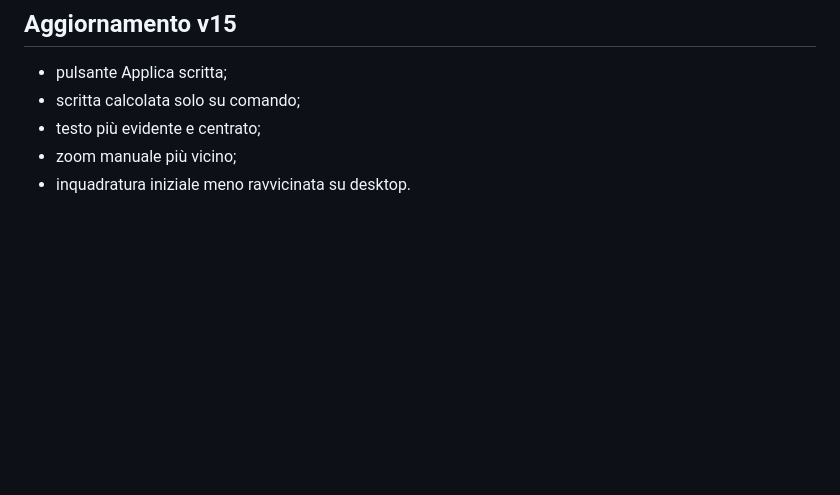
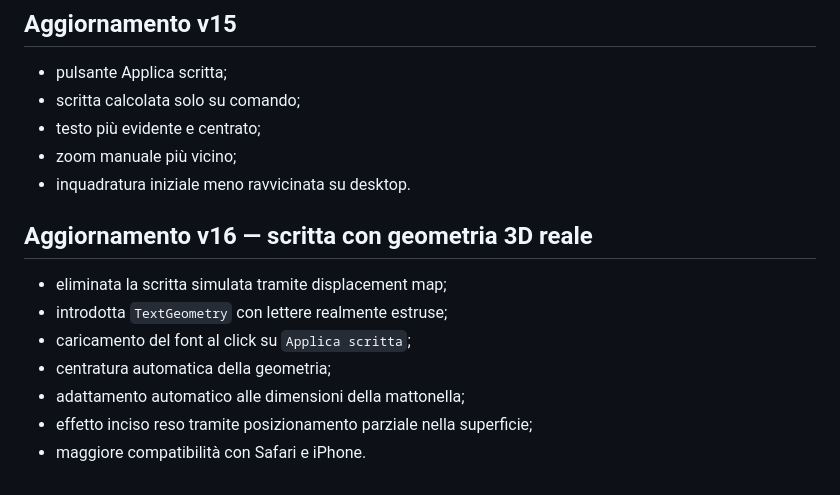
Before and after one commit to Andrea2grazie/kane-tile-studio, a Markdown page: README.md, the part around the change. Rendered like a GitHub page; blank space fills up the shorter version.

```diff
--- a/README.md
+++ b/README.md
@@ -185,3 +185,14 @@ alcuni secondi. La risoluzione viene automaticamente bilanciata per non bloccare
 - testo più evidente e centrato;
 - zoom manuale più vicino;
 - inquadratura iniziale meno ravvicinata su desktop.
+
+
+## Aggiornamento v16 — scritta con geometria 3D reale
+
+- eliminata la scritta simulata tramite displacement map;
+- introdotta `TextGeometry` con lettere realmente estruse;
+- caricamento del font al click su `Applica scritta`;
+- centratura automatica della geometria;
+- adattamento automatico alle dimensioni della mattonella;
+- effetto inciso reso tramite posizionamento parziale nella superficie;
+- maggiore compatibilità con Safari e iPhone.
```
